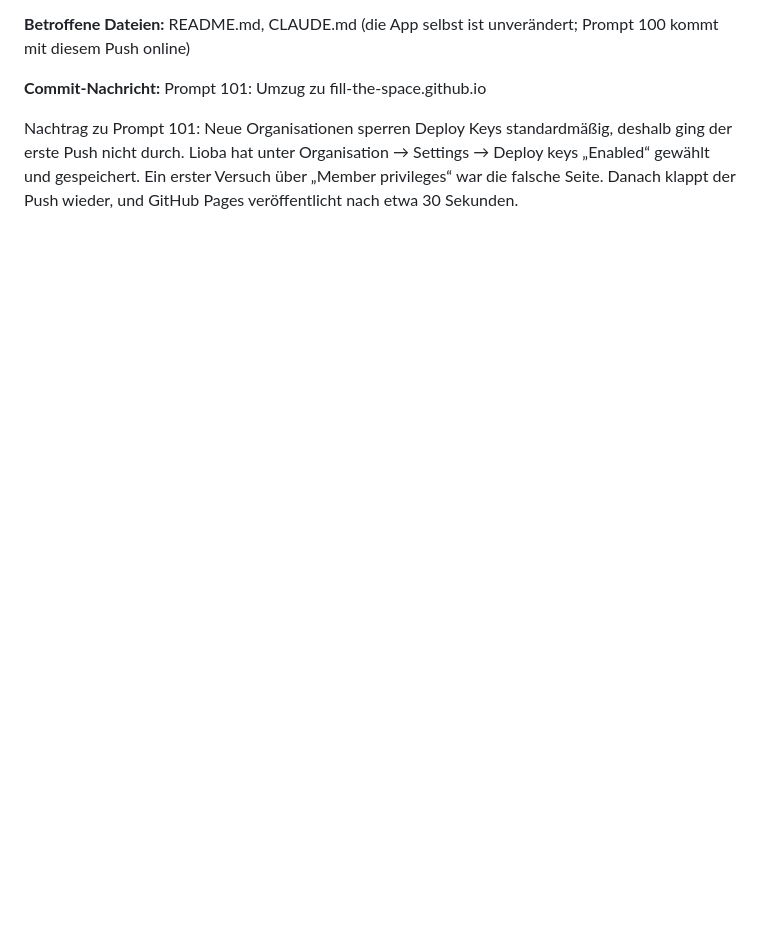
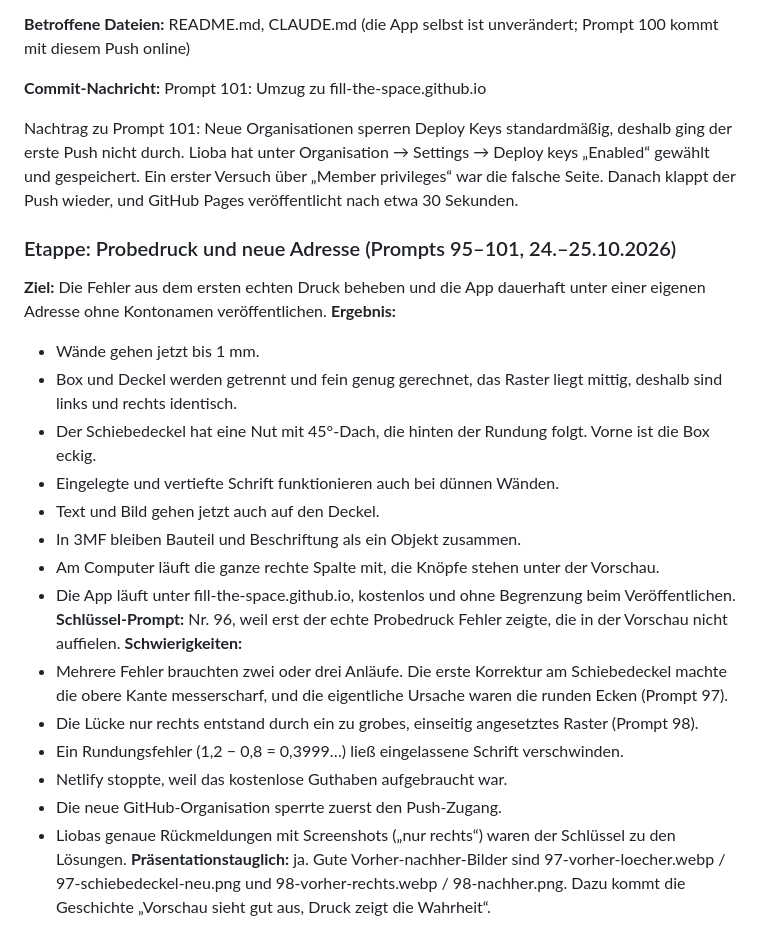
Before and after one commit to fill-the-space/fill-the-space.github.io, a Markdown page: prompt-log.md, the part around the change. Rendered like a GitHub page; blank space fills up the shorter version.

Commit message:
Etappen-Zusammenfassung: Probedruck und neue Adresse
Co-Authored-By: Claude Opus 5.5 <noreply@anthropic.com>

```diff
--- a/prompt-log.md
+++ b/prompt-log.md
@@ -2245,3 +2245,25 @@ Nachgeschoben: „Vielleicht konnte man die Reihenfolge der Button anders machen
 **Commit-Nachricht:** Prompt 101: Umzug zu fill-the-space.github.io
 
 Nachtrag zu Prompt 101: Neue Organisationen sperren Deploy Keys standardmäßig, deshalb ging der erste Push nicht durch. Lioba hat unter Organisation → Settings → Deploy keys „Enabled“ gewählt und gespeichert. Ein erster Versuch über „Member privileges“ war die falsche Seite. Danach klappt der Push wieder, und GitHub Pages veröffentlicht nach etwa 30 Sekunden.
+
+### Etappe: Probedruck und neue Adresse (Prompts 95–101, 24.–25.10.2026)
+
+**Ziel:** Die Fehler aus dem ersten echten Druck beheben und die App dauerhaft unter einer eigenen Adresse ohne Kontonamen veröffentlichen.
+**Ergebnis:**
+- Wände gehen jetzt bis 1 mm.
+- Box und Deckel werden getrennt und fein genug gerechnet, das Raster liegt mittig, deshalb sind links und rechts identisch.
+- Der Schiebedeckel hat eine Nut mit 45°-Dach, die hinten der Rundung folgt. Vorne ist die Box eckig.
+- Eingelegte und vertiefte Schrift funktionieren auch bei dünnen Wänden.
+- Text und Bild gehen jetzt auch auf den Deckel.
+- In 3MF bleiben Bauteil und Beschriftung als ein Objekt zusammen.
+- Am Computer läuft die ganze rechte Spalte mit, die Knöpfe stehen unter der Vorschau.
+- Die App läuft unter fill-the-space.github.io, kostenlos und ohne Begrenzung beim Veröffentlichen.
+**Schlüssel-Prompt:** Nr. 96, weil erst der echte Probedruck Fehler zeigte, die in der Vorschau nicht auffielen.
+**Schwierigkeiten:**
+- Mehrere Fehler brauchten zwei oder drei Anläufe. Die erste Korrektur am Schiebedeckel machte die obere Kante messerscharf, und die eigentliche Ursache waren die runden Ecken (Prompt 97).
+- Die Lücke nur rechts entstand durch ein zu grobes, einseitig angesetztes Raster (Prompt 98).
+- Ein Rundungsfehler (1,2 − 0,8 = 0,3999…) ließ eingelassene Schrift verschwinden.
+- Netlify stoppte, weil das kostenlose Guthaben aufgebraucht war.
+- Die neue GitHub-Organisation sperrte zuerst den Push-Zugang.
+- Liobas genaue Rückmeldungen mit Screenshots („nur rechts“) waren der Schlüssel zu den Lösungen.
+**Präsentationstauglich:** ja. Gute Vorher-nachher-Bilder sind 97-vorher-loecher.webp / 97-schiebedeckel-neu.png und 98-vorher-rechts.webp / 98-nachher.png. Dazu kommt die Geschichte „Vorschau sieht gut aus, Druck zeigt die Wahrheit“.
```
